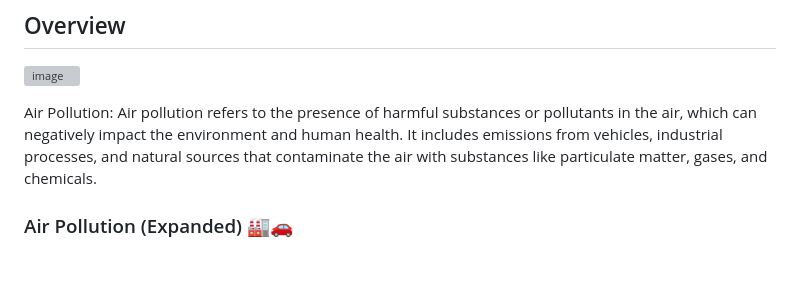
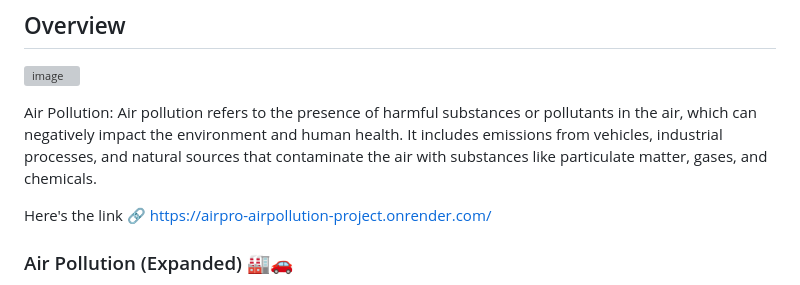
Before and after one commit to nayakkrmanish/AirPro, a Markdown page: README.md, the part around the change. GitHub-like rendering; blank space fills up the shorter version; grey boxes are pictures that could not be loaded.

Commit message:
Update README.md with Project Link

```diff
--- a/README.md
+++ b/README.md
@@ -4,6 +4,8 @@
 ![image](https://github.com/nayakkrmanish/AirPro/assets/131751286/64deebf7-9b03-4c80-99ea-7b0bf73e25df)
 
 Air Pollution: Air pollution refers to the presence of harmful substances or pollutants in the air, which can negatively impact the environment and human health. It includes emissions from vehicles, industrial processes, and natural sources that contaminate the air with substances like particulate matter, gases, and chemicals.
+
+Here's the link 🔗 https://airpro-airpollution-project.onrender.com/
 
 ### Air Pollution (Expanded) 🏭🚗
 
```
